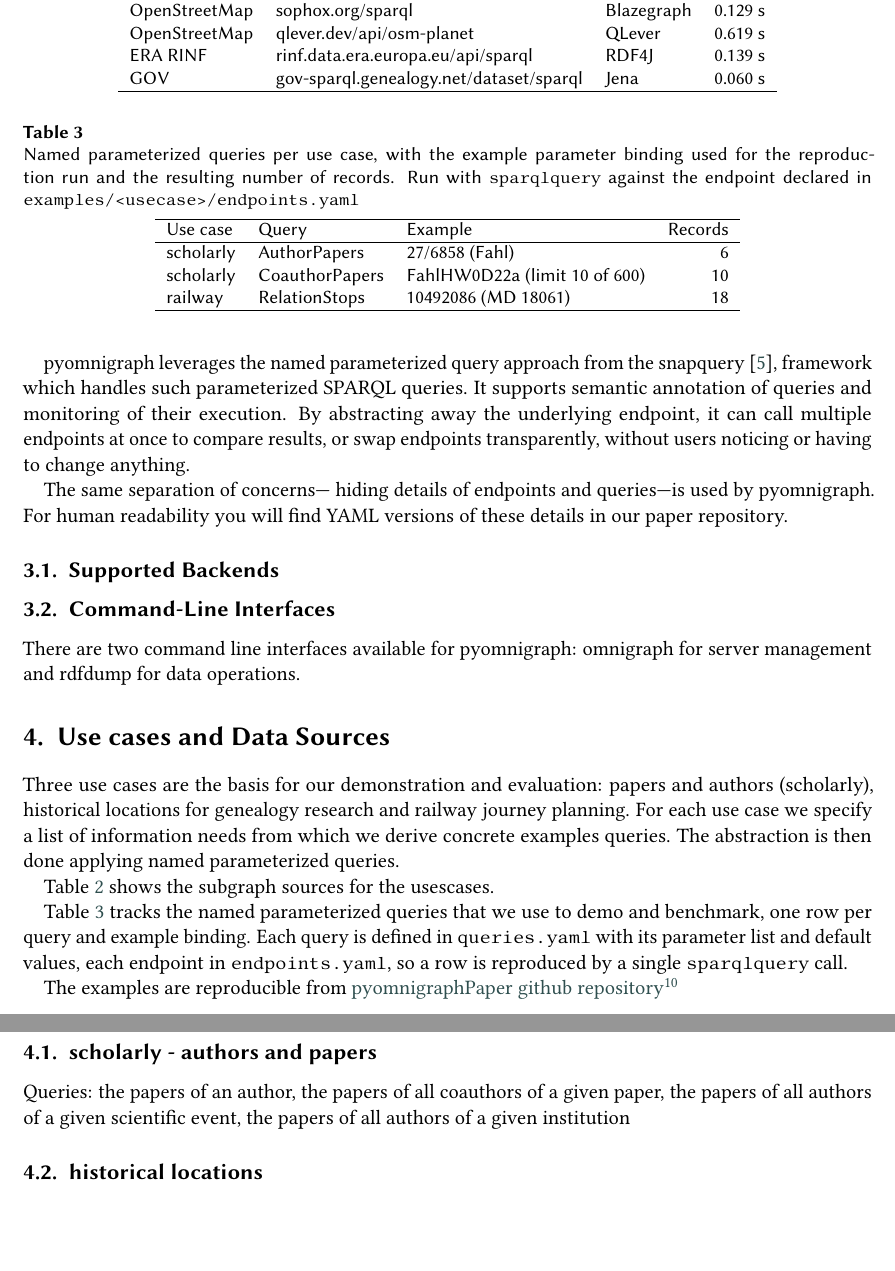
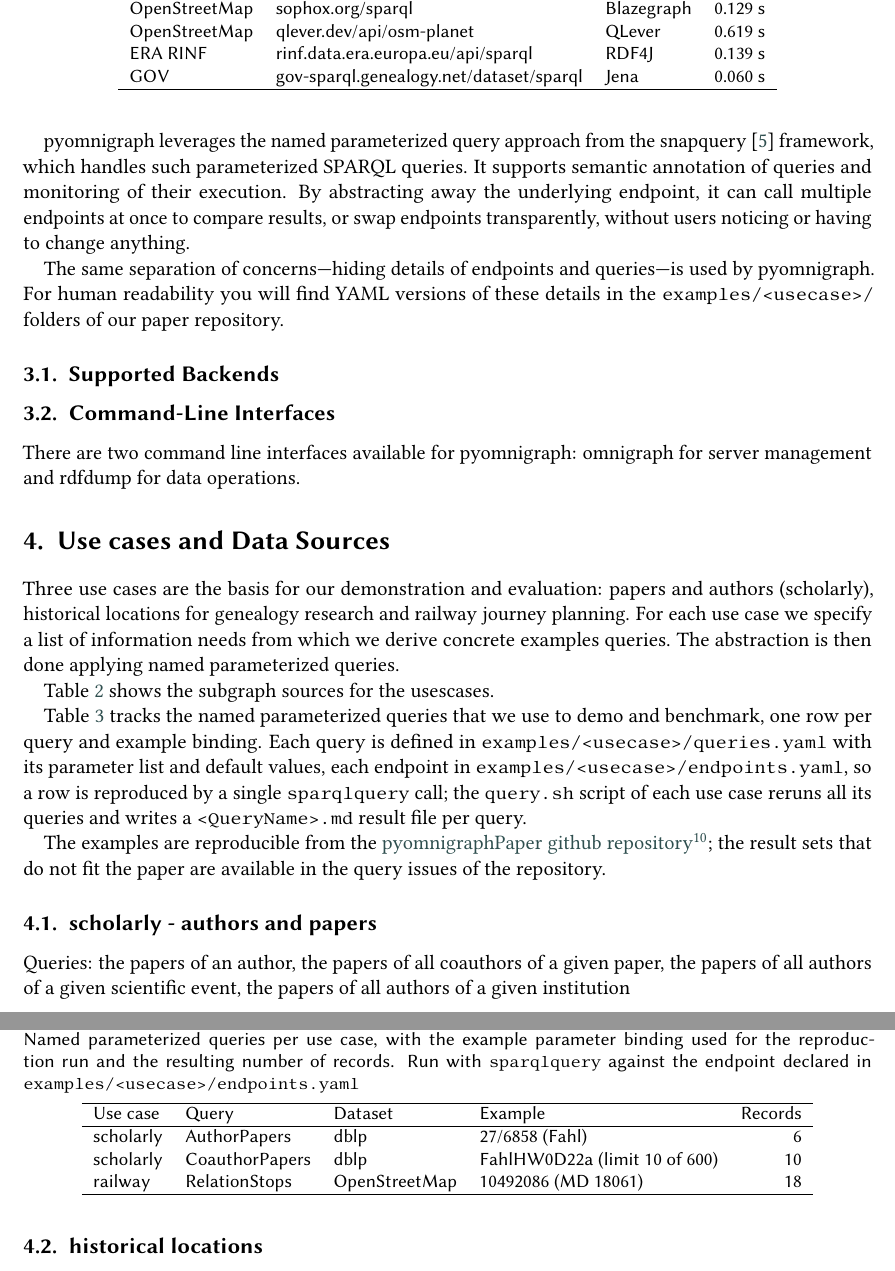
Before and after one commit to WolfgangFahl/pyomnigraphPaper, a LaTeX document (main.tex): two parts of pages 3 and 4 of 4 before the commit and two parts of pages 3 and 4 of 5 after it, joined at a grey line, cut so that both start at the same text, the shorter picture padded with empty space. Compiled offline with pdfLaTeX; a LaTeX package or settings file that is missing is left out.

Commit message:
editorial: Dataset column in tab:usecasequeries, examples/<usecase> paths, query.sh and query issue pointers

```diff
--- a/main.tex
+++ b/main.tex
@@ -163,9 +163,9 @@ CONSTRUCT queries in SPARQL have been studied by Kostylev et al.~\cite{kostylev2
 pyomnigraph provides a unified python interface for multiple graph databases. The software is open source under Apache 2.0 license and hosted on github.
 
 % Unified Python API, Docker deployment, YAML configuration.
-pyomnigraph leverages the named parameterized query approach from the snapquery~\cite{snapquery}, framework which handles such parameterized SPARQL queries. It supports semantic annotation of queries and monitoring of their execution. By abstracting away the underlying endpoint, it can call multiple endpoints at once to compare results, or swap endpoints transparently, without users noticing or having to change anything.
+pyomnigraph leverages the named parameterized query approach from the snapquery~\cite{snapquery} framework, which handles such parameterized SPARQL queries. It supports semantic annotation of queries and monitoring of their execution. By abstracting away the underlying endpoint, it can call multiple endpoints at once to compare results, or swap endpoints transparently, without users noticing or having to change anything.
 
-The same separation of concerns— hiding details of endpoints and queries—is used by pyomnigraph. For human readability you will find YAML versions of these details in our paper repository.
+The same separation of concerns---hiding details of endpoints and queries---is used by pyomnigraph. For human readability you will find YAML versions of these details in the \texttt{examples/<usecase>/} folders of our paper repository.
 
 \subsection{Supported Backends}\label{sec:backends}
 % Jena, Blazegraph, Oxigraph, QLever (working); GraphDB, MillenniumDB,
@@ -182,9 +182,9 @@ For each use case we specify a list of information needs from which we derive co
 Table~\ref{tab:subgraphs} shows the subgraph sources for the usescases.
 
 Table~\ref{tab:usecasequeries} tracks the named parameterized queries that we use to demo and benchmark, one row per query and example binding. Each query is defined
-in \texttt{queries.yaml} with its parameter list and default values, each endpoint in \texttt{endpoints.yaml}, so a row is reproduced by a single \texttt{sparqlquery} call.
+in \texttt{examples/<usecase>/queries.yaml} with its parameter list and default values, each endpoint in \texttt{examples/<usecase>/endpoints.yaml}, so a row is reproduced by a single \texttt{sparqlquery} call; the \texttt{query.sh} script of each use case reruns all its queries and writes a \texttt{<QueryName>.md} result file per query.
 
-The examples are reproducible from \footnotelink{https://github.com/WolfgangFahl/pyomnigraphPaper}{pyomnigraphPaper github repository}
+The examples are reproducible from the \footnotelink{https://github.com/WolfgangFahl/pyomnigraphPaper}{pyomnigraphPaper github repository}; the result sets that do not fit the paper are available in the query issues of the repository.
 
 % Subgraphs of Wikidata, FactGrid, GOV, and potentially further RDF sources.
 \begin{table}
@@ -213,13 +213,13 @@ binding used for the reproduction run and the resulting number of records.
 Run with \texttt{sparqlquery} against the endpoint declared in
 \texttt{examples/<usecase>/endpoints.yaml} }
 \label{tab:usecasequeries}
-\begin{tabular}{lllr}
+\begin{tabular}{llllr}
 \hline
-Use case  & Query        & Example              & Records \\
+Use case  & Query        & Dataset & Example              & Records \\
 \hline
-scholarly & AuthorPapers & 27/6858 (Fahl)       & 6   \\
-scholarly & CoauthorPapers & FahlHW0D22a (limit 10 of 600) & 10  \\
-railway   & RelationStops & 10492086 (MD 18061) & 18  \\
+scholarly & AuthorPapers & dblp    & 27/6858 (Fahl)       & 6   \\
+scholarly & CoauthorPapers & dblp  & FahlHW0D22a (limit 10 of 600) & 10  \\
+railway   & RelationStops & OpenStreetMap & 10492086 (MD 18061) & 18  \\
 \hline
 \end{tabular}
 \end{table}
```
